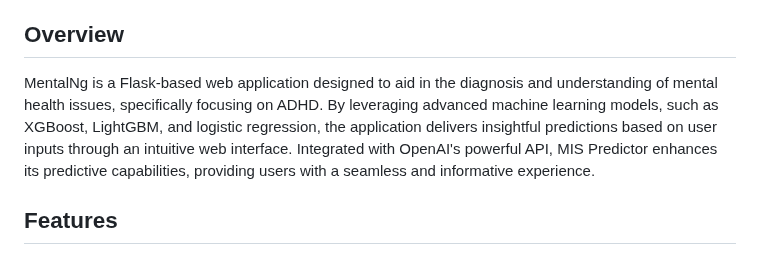
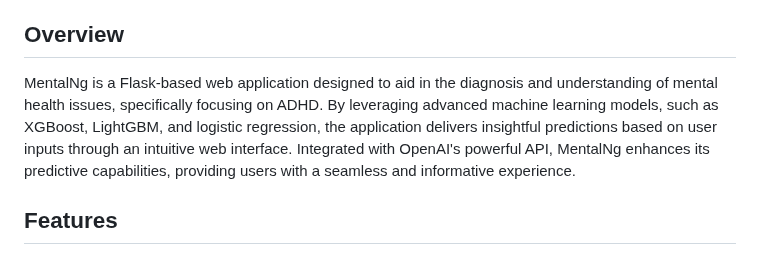
Before and after one commit to mentaluser/mentalNg1, a Markdown page: README.md, the part around the change. Rendered like a GitHub page.

```diff
--- a/README.md
+++ b/README.md
@@ -15,7 +15,7 @@
 
 ## Overview
 
-MentalNg is a Flask-based web application designed to aid in the diagnosis and understanding of mental health issues, specifically focusing on ADHD. By leveraging advanced machine learning models, such as XGBoost, LightGBM, and logistic regression, the application delivers insightful predictions based on user inputs through an intuitive web interface. Integrated with OpenAI's powerful API, MIS Predictor enhances its predictive capabilities, providing users with a seamless and informative experience.
+MentalNg is a Flask-based web application designed to aid in the diagnosis and understanding of mental health issues, specifically focusing on ADHD. By leveraging advanced machine learning models, such as XGBoost, LightGBM, and logistic regression, the application delivers insightful predictions based on user inputs through an intuitive web interface. Integrated with OpenAI's powerful API, MentalNg enhances its predictive capabilities, providing users with a seamless and informative experience.
 
 ## Features
 
```
